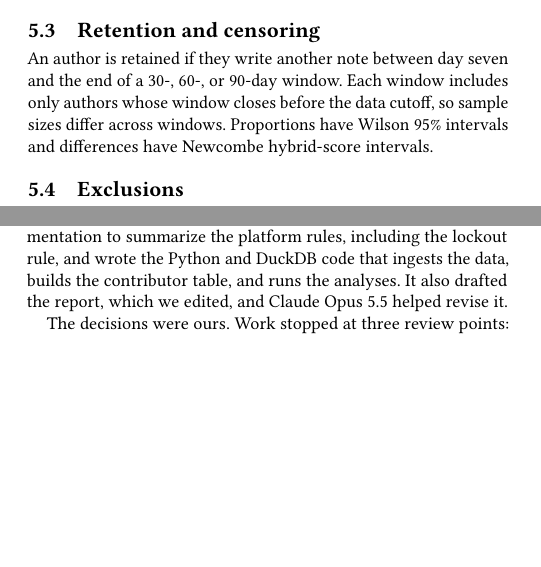
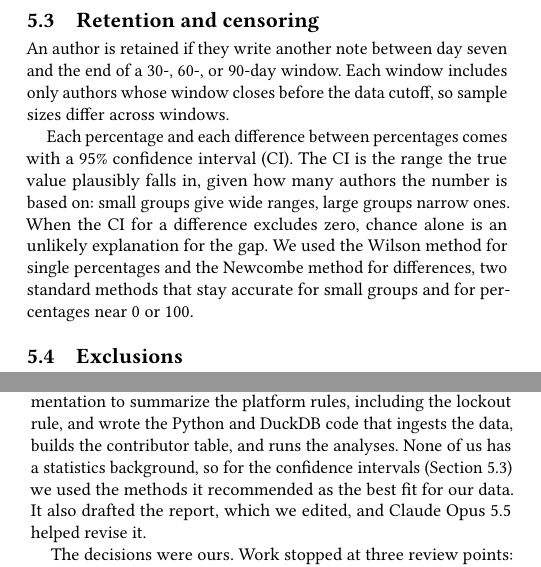
Before and after one commit to kleithegreat/5306-project-1, a LaTeX paper (paper/report.tex): two parts of the columns of pages 2 and 5 of 5, joined at a grey line, cut so that both start at the same text, the shorter picture padded with empty space. Compiled offline with pdfLaTeX.

Commit message:
Report: explain confidence intervals in plain language
Rewrite the Wilson/Newcombe sentence for a non-statistical reader, credit
Claude with recommending the interval methods in Use of AI, and drop
Table 1's caption claim of intervals the table does not show.

Co-Authored-By: Claude Opus 5.5 <noreply@anthropic.com>

```diff
--- a/paper/report.tex
+++ b/paper/report.tex
@@ -194,11 +194,18 @@ that arrive after day seven count as NMR. Authors who wrote a second note before
 are excluded, because they returned before the status we classify existed.
 
 \subsection{Retention and censoring}
+\label{sec:retention}
 
 An author is retained if they write another note between day seven and the end of a 30-,
 60-, or 90-day window. Each window includes only authors whose window closes before the data
-cutoff, so sample sizes differ across windows. Proportions have Wilson $95\%$ intervals and
-differences have Newcombe hybrid-score intervals.
+cutoff, so sample sizes differ across windows.
+
+Each percentage and each difference between percentages comes with a $95\%$ confidence
+interval (CI). The CI is the range the true value plausibly falls in, given how many authors
+the number is based on: small groups give wide ranges, large groups narrow ones. When the CI
+for a difference excludes zero, chance alone is an unlikely explanation for the gap. We used
+the Wilson method for single percentages and the Newcombe method for differences, two
+standard methods that stay accurate for small groups and for percentages near 0 or 100.
 
 \subsection{Exclusions}
 \label{sec:exclusions}
@@ -446,7 +453,9 @@ and review. It located and downloaded the data snapshot, which we checked agains
 published data dictionary and a second release. It read the scoring source code and
 documentation to summarize the platform rules, including the lockout rule, and wrote the
 Python and DuckDB code that ingests the data, builds the contributor table, and runs the
-analyses. It also drafted the report, which we edited, and Claude Opus 5.5 helped revise
+analyses. None of us has a statistics background, so for the confidence intervals
+(Section~\ref{sec:retention}) we used the methods it recommended as the best fit for our
+data. It also drafted the report, which we edited, and Claude Opus 5.5 helped revise
 it.
 
 The decisions were ours. Work stopped at three review points: after the platform rules
```
Also changed, not shown: docs/worklog.md (+9 -0 lines), paper/report.pdf, paper/report.tex (2 more changed lines).
